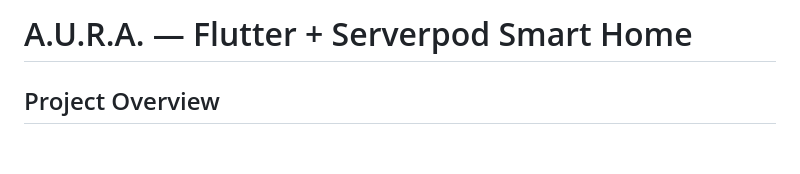
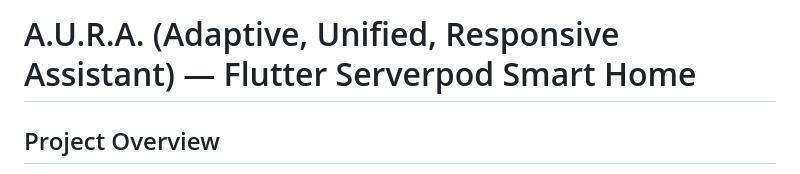
Before and after one commit to lucylow/flutter-butler-aura, a Markdown page: README.md, the part around the change. Drawn GitHub-style; blank space fills up the shorter version.

```diff
--- a/README.md
+++ b/README.md
@@ -1,4 +1,4 @@
-# A.U.R.A. — Flutter + Serverpod Smart Home
+# A.U.R.A. (Adaptive, Unified, Responsive Assistant) — Flutter Serverpod Smart Home
 
 
 ## Project Overview
```
